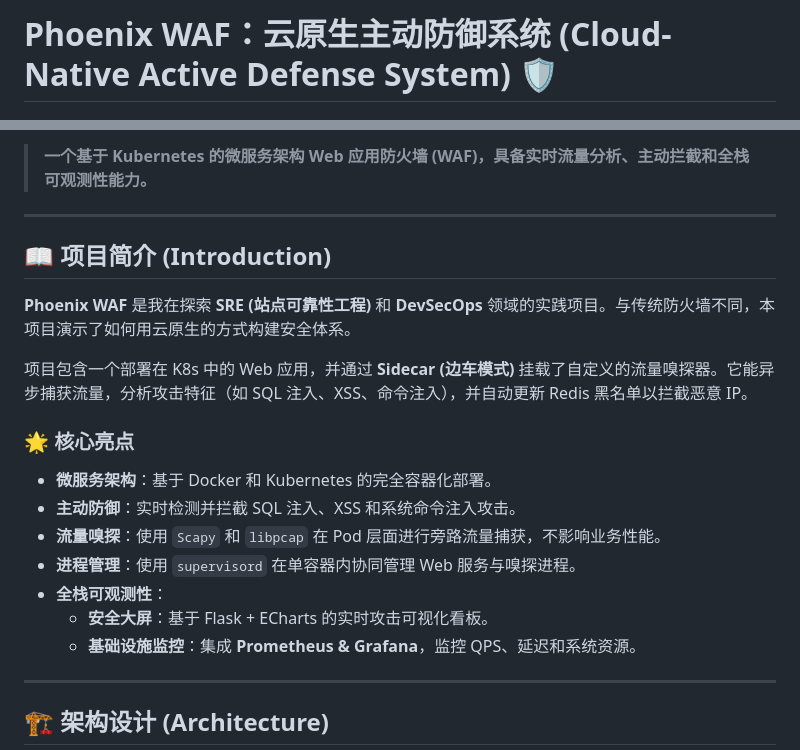
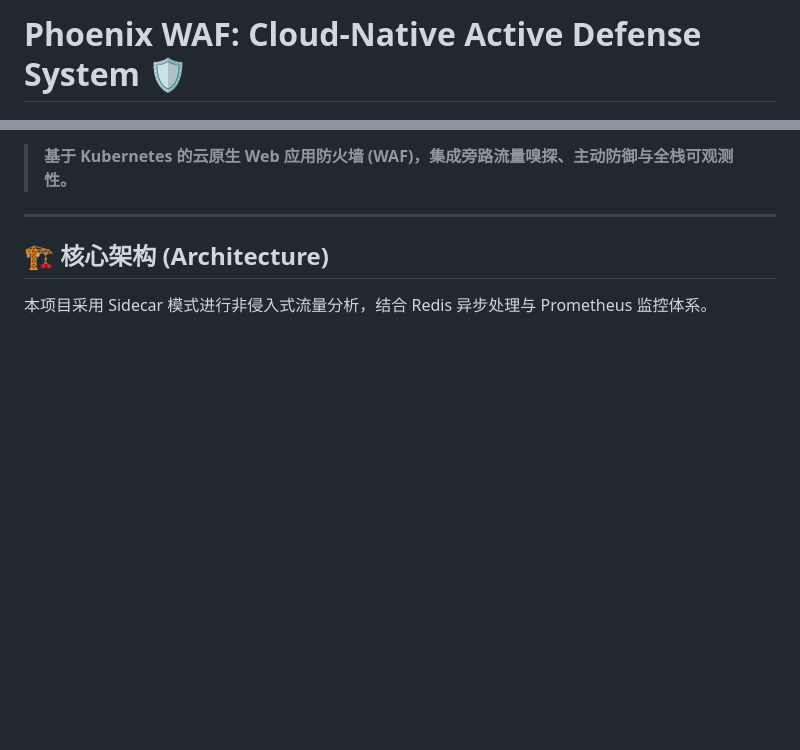
Before and after one commit to JE7chris/phoenix-k8s-WAF, a Markdown page: README.md, 2 parts joined by grey strips. Drawn GitHub-style; blank space fills up the shorter version.

Commit message:
Revise README for clarity and formatting
Updated project title and sections for clarity and consistency. Improved language and formatting throughout the README.

````diff
--- a/README.md
+++ b/README.md
@@ -1,4 +1,4 @@
-# Phoenix WAF：云原生主动防御系统 (Cloud-Native Active Defense System) 🛡️
+# Phoenix WAF: Cloud-Native Active Defense System 🛡️
 
 ![Kubernetes](https://img.shields.io/badge/Kubernetes-Production-326ce5?logo=kubernetes)
 ![Python](https://img.shields.io/badge/Python-3.9-blue?logo=python)
@@ -8,25 +7,11 @@
 
-> **一个基于 Kubernetes 的微服务架构 Web 应用防火墙 (WAF)，具备实时流量分析、主动拦截和全栈可观测性能力。**
+> **基于 Kubernetes 的云原生 Web 应用防火墙 (WAF)，集成旁路流量嗅探、主动防御与全栈可观测性。**
 
 ---
 
-## 📖 项目简介 (Introduction)
-**Phoenix WAF** 是我在探索 **SRE (站点可靠性工程)** 和 **DevSecOps** 领域的实践项目。与传统防火墙不同，本项目演示了如何用云原生的方式构建安全体系。
+## 🏗️ 核心架构 (Architecture)
 
-项目包含一个部署在 K8s 中的 Web 应用，并通过 **Sidecar (边车模式)** 挂载了自定义的流量嗅探器。它能异步捕获流量，分析攻击特征（如 SQL 注入、XSS、命令注入），并自动更新 Redis 黑名单以拦截恶意 IP。
-
-### 🌟 核心亮点
-* **微服务架构**：基于 Docker 和 Kubernetes 的完全容器化部署。
-* **主动防御**：实时检测并拦截 SQL 注入、XSS 和系统命令注入攻击。
-* **流量嗅探**：使用 `Scapy` 和 `libpcap` 在 Pod 层面进行旁路流量捕获，不影响业务性能。
-* **进程管理**：使用 `supervisord` 在单容器内协同管理 Web 服务与嗅探进程。
-* **全栈可观测性**：
-    * **安全大屏**：基于 Flask + ECharts 的实时攻击可视化看板。
-    * **基础设施监控**：集成 **Prometheus & Grafana**，监控 QPS、延迟和系统资源。
-
----
-
-## 🏗️ 架构设计 (Architecture)
+本项目采用 Sidecar 模式进行非侵入式流量分析，结合 Redis 异步处理与 Prometheus 监控体系。
 
 ```mermaid
 graph TD
````
Also changed, not shown: other parts of README.md (+21 -26 lines).
